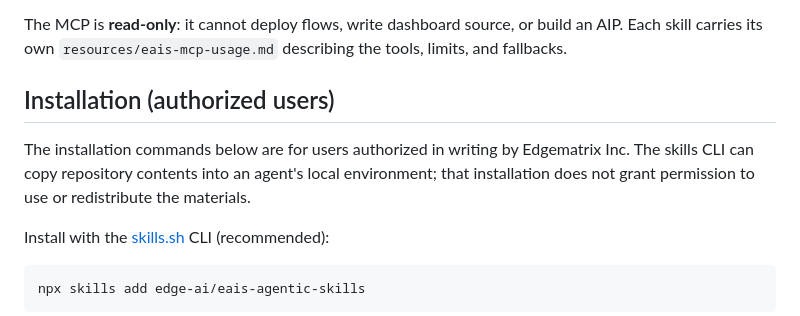
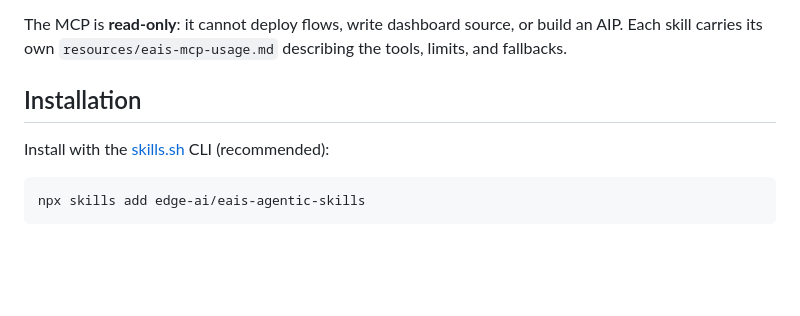
Before and after one commit to edge-ai/eais-agentic-skills, a Markdown page: README.md, the part around the change. Drawn GitHub-style; blank space fills up the shorter version.

Commit message:
fix: README.md

```diff
--- a/README.md
+++ b/README.md
@@ -61,11 +61,7 @@ redacted logs, and label assumptions explicitly.
 The MCP is **read-only**: it cannot deploy flows, write dashboard source, or build an AIP. Each skill
 carries its own `resources/eais-mcp-usage.md` describing the tools, limits, and fallbacks.
 
-## Installation (authorized users)
-
-The installation commands below are for users authorized in writing by Edgematrix Inc.
-The skills CLI can copy repository contents into an agent's local environment; that
-installation does not grant permission to use or redistribute the materials.
+## Installation
 
 Install with the [skills.sh](https://www.skills.sh/) CLI (recommended):
 
```
